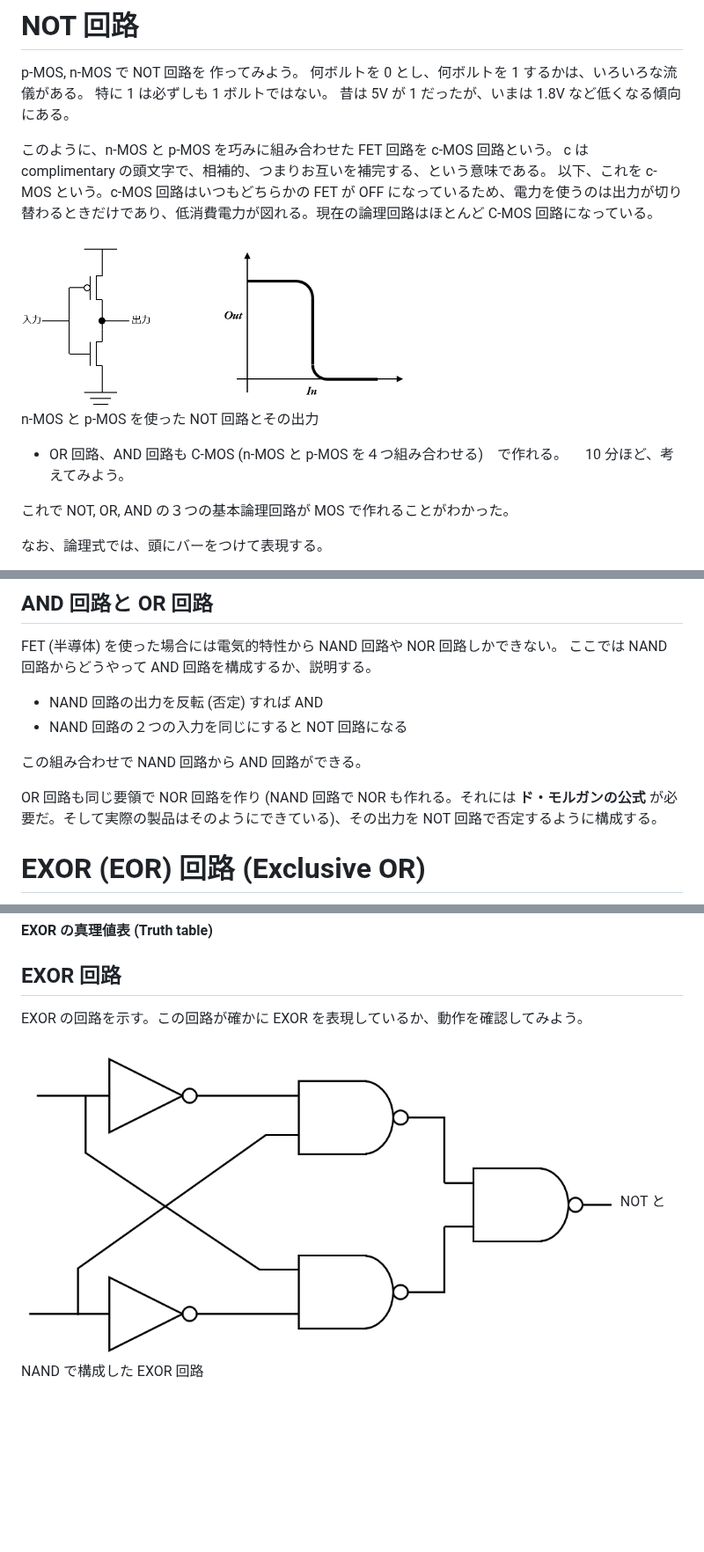
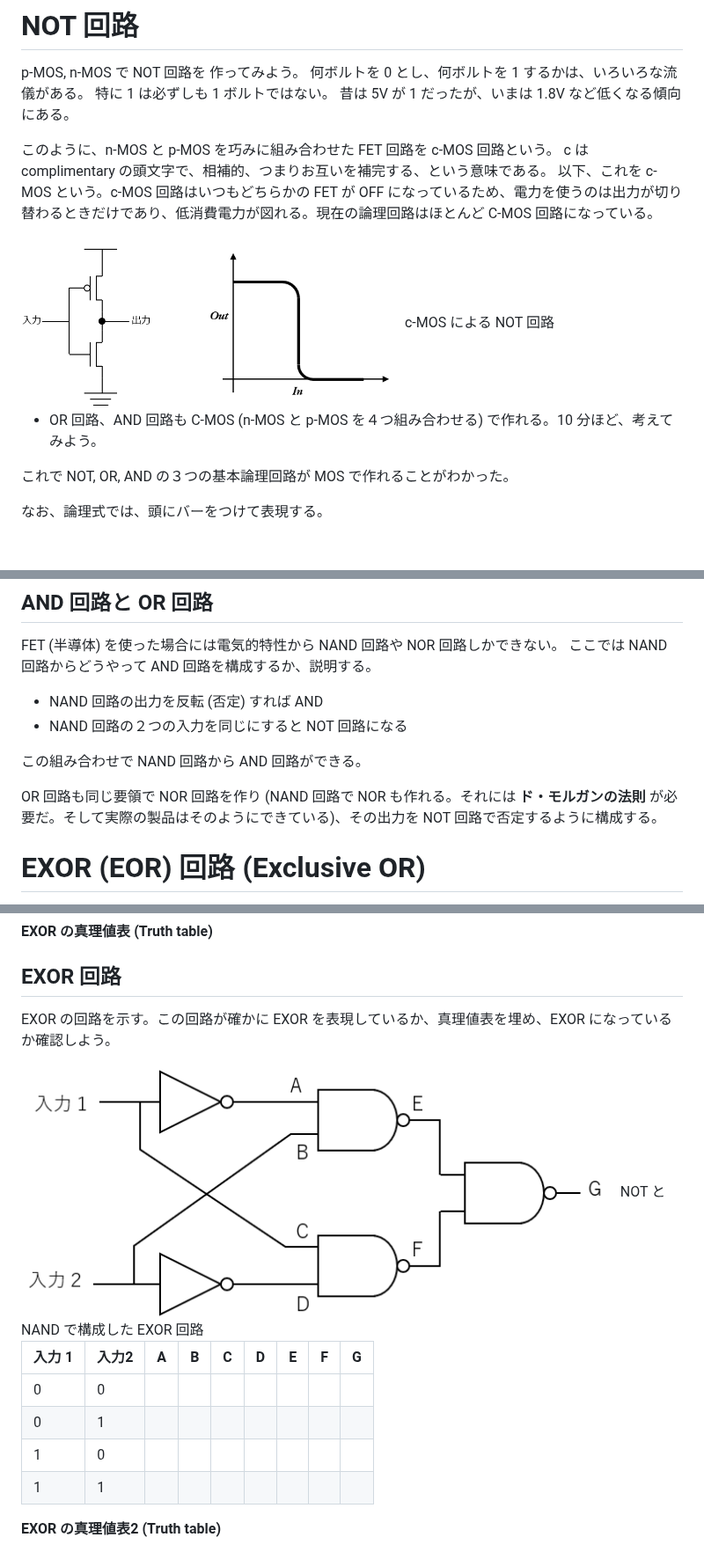
Before and after one commit to t-kubota72459/E08, a Markdown page: E08-3.md, 3 parts joined by grey strips. Shown at 88% size. Rendered like a GitHub page; pictures changed too: images/exor_component.png; blank space fills up the shorter version.

Commit message:
content updated.

```diff
--- a/E08-3.md
+++ b/E08-3.md
@@ -8,16 +8,15 @@ p-MOS, n-MOS で NOT 回路を 作ってみよう。
 このように、n-MOS と p-MOS を巧みに組み合わせた FET 回路を c-MOS 回路という。
 c は complimentary の頭文字で、相補的、つまりお互いを補完する、という意味である。
 以下、これを c-MOS という。c-MOS 回路はいつもどちらかの FET が OFF になっているため、電力を使うのは出力が切り替わるときだけであり、低消費電力が図れる。現在の論理回路はほとんど C-MOS 回路になっている。
+
 <div style="text-align: center;">
   <img src="./images/not_circuit.png" width="20%">
 
-  <img src="./images/not_voltage.png" width="30%">
-
-  n-MOS と p-MOS を使った NOT 回路とその出力
+  <img src="./images/not_voltage.png" width="30%"></br>
+  c-MOS による NOT 回路
 </div>
 
-- OR 回路、AND 回路も C-MOS (n-MOS と p-MOS を４つ組み合わせる)　で作れる。
-　10 分ほど、考えてみよう。
+- OR 回路、AND 回路も C-MOS (n-MOS と p-MOS を４つ組み合わせる) で作れる。10 分ほど、考えてみよう。
 
 これで NOT, OR, AND の３つの基本論理回路が MOS で作れることがわかった。
 
@@ -81,7 +80,7 @@ FET (半導体) を使った場合には電気的特性から NAND 回路や NOR
 
 この組み合わせで NAND 回路から AND 回路ができる。
 
-OR 回路も同じ要領で NOR 回路を作り (NAND 回路で NOR も作れる。それには **ド・モルガンの公式** が必要だ。そして実際の製品はそのようにできている)、その出力を NOT 回路で否定するように構成する。
+OR 回路も同じ要領で NOR 回路を作り (NAND 回路で NOR も作れる。それには **ド・モルガンの法則** が必要だ。そして実際の製品はそのようにできている)、その出力を NOT 回路で否定するように構成する。
 
 # EXOR (EOR) 回路 (Exclusive OR)
 
@@ -104,9 +103,18 @@ Exclusive OR を説明する。Exclusive というのは「のけ者」にする
 **EXOR の真理値表 (Truth table)**
 
 ## EXOR 回路
-EXOR の回路を示す。この回路が確かに EXOR を表現しているか、動作を確認してみよう。
+EXOR の回路を示す。この回路が確かに EXOR を表現しているか、真理値表を埋め、EXOR になっているか確認しよう。
 
 <div style="text-align: center;">
   <img src="./images/exor_component.png" width="90%"></br>
   NOT と NAND で構成した EXOR 回路
 </div>
+
+| 入力 1|入力2| A | B | C | D | E | F | G |
+|------|-----|---|---|---|---|---|---|----|
+|  0   | 0  |
+|  0   | 1  |
+|  1   | 0  |
+|  1   | 1  |
+
+**EXOR の真理値表2 (Truth table)**
```
Also changed, not shown: 1 other file.
